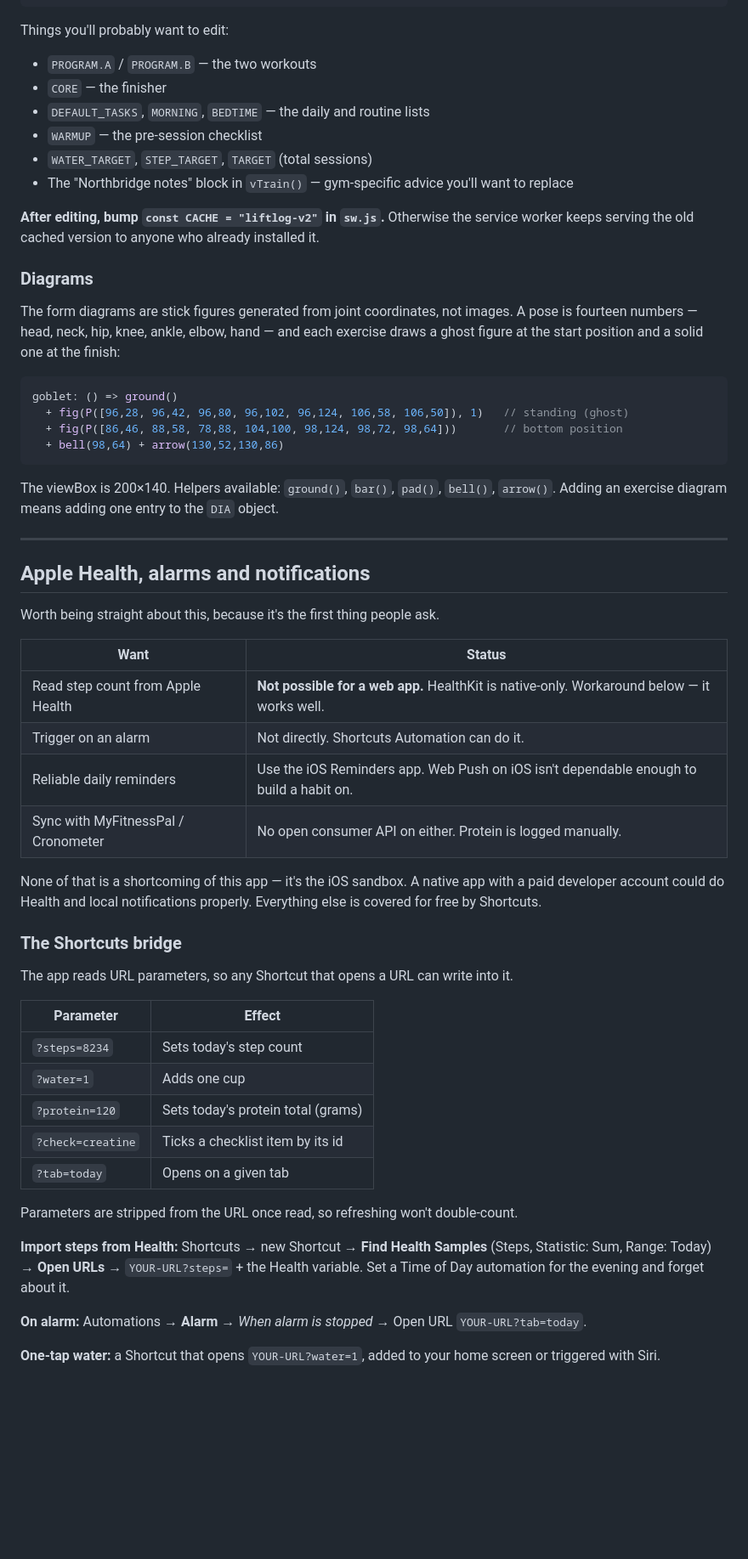
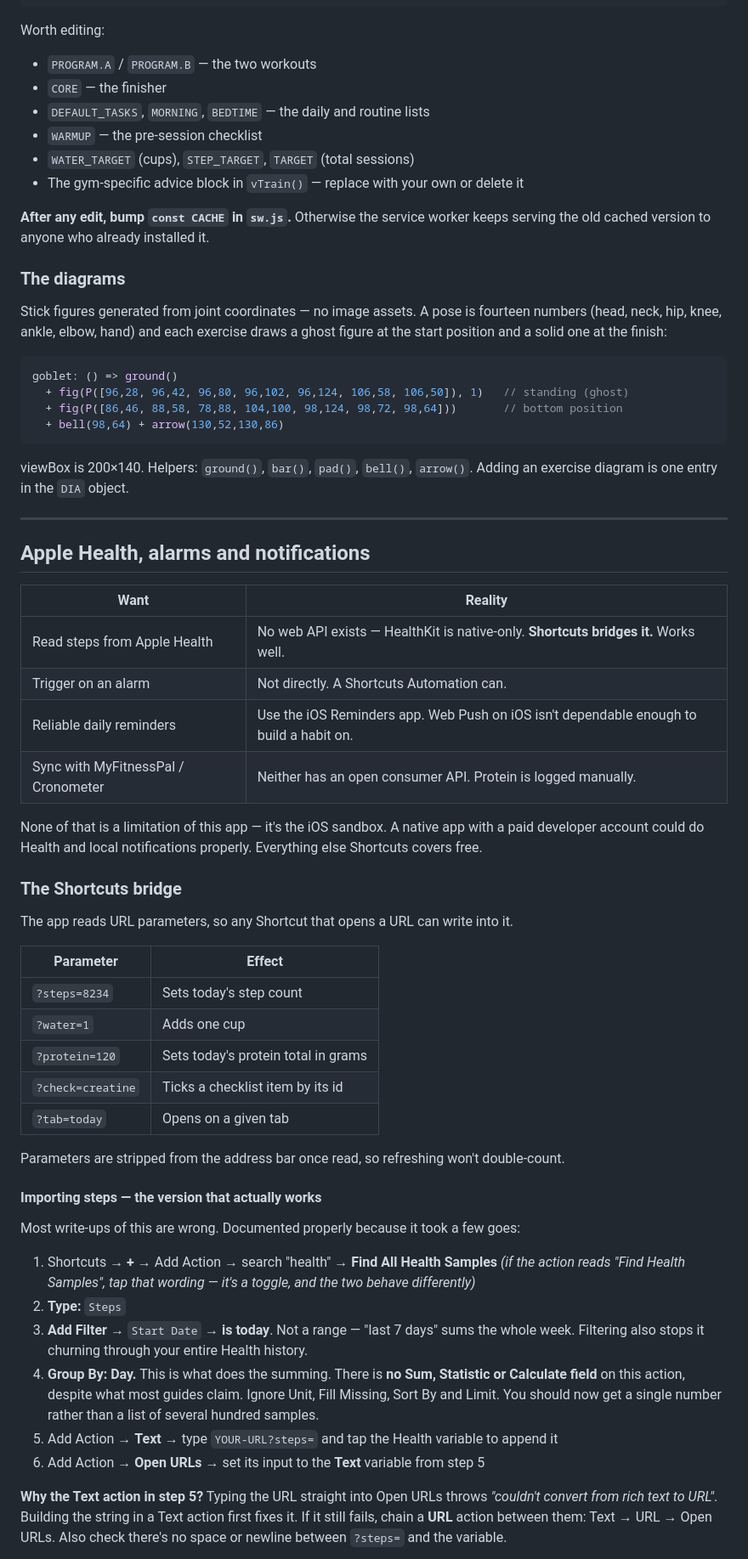
Before and after one commit to epachen/lift-log, a Markdown page: README.md, the part around one of its changes. Shown at 85% size. Drawn GitHub-style; blank space fills up the shorter version.

Commit message:
Revise README for clarity and detail
Updated README to improve clarity and detail in descriptions.

````diff
--- a/README.md
+++ b/README.md
@@ -94,23 +91,23 @@ in `index.html`.
 }
 ```
 
-Things you'll probably want to edit:
+Worth editing:
 
 - `PROGRAM.A` / `PROGRAM.B` — the two workouts
 - `CORE` — the finisher
 - `DEFAULT_TASKS`, `MORNING`, `BEDTIME` — the daily and routine lists
 - `WARMUP` — the pre-session checklist
-- `WATER_TARGET`, `STEP_TARGET`, `TARGET` (total sessions)
-- The "Northbridge notes" block in `vTrain()` — gym-specific advice you'll want to replace
+- `WATER_TARGET` (cups), `STEP_TARGET`, `TARGET` (total sessions)
+- The gym-specific advice block in `vTrain()` — replace with your own or delete it
 
-**After editing, bump `const CACHE = "liftlog-v2"` in `sw.js`.** Otherwise the service worker
-keeps serving the old cached version to anyone who already installed it.
+**After any edit, bump `const CACHE` in `sw.js`.** Otherwise the service worker keeps serving the
+old cached version to anyone who already installed it.
 
-### Diagrams
+### The diagrams
 
-The form diagrams are stick figures generated from joint coordinates, not images. A pose is
-fourteen numbers — head, neck, hip, knee, ankle, elbow, hand — and each exercise draws a ghost
-figure at the start position and a solid one at the finish:
+Stick figures generated from joint coordinates — no image assets. A pose is fourteen numbers
+(head, neck, hip, knee, ankle, elbow, hand) and each exercise draws a ghost figure at the start
+position and a solid one at the finish:
 
 ```js
 goblet: () => ground()
@@ -119,25 +116,22 @@ goblet: () => ground()
   + bell(98,64) + arrow(130,52,130,86)
 ```
 
-The viewBox is 200×140. Helpers available: `ground()`, `bar()`, `pad()`, `bell()`, `arrow()`.
-Adding an exercise diagram means adding one entry to the `DIA` object.
+viewBox is 200×140. Helpers: `ground()`, `bar()`, `pad()`, `bell()`, `arrow()`. Adding an exercise
+diagram is one entry in the `DIA` object.
 
 ---
 
 ## Apple Health, alarms and notifications
 
-Worth being straight about this, because it's the first thing people ask.
+| Want | Reality |
+|---|---|
+| Read steps from Apple Health | No web API exists — HealthKit is native-only. **Shortcuts bridges it.** Works well. |
+| Trigger on an alarm | Not directly. A Shortcuts Automation can. |
+| Reliable daily reminders | Use the iOS Reminders app. Web Push on iOS isn't dependable enough to build a habit on. |
+| Sync with MyFitnessPal / Cronometer | Neither has an open consumer API. Protein is logged manually. |
 
-| Want | Status |
-|---|---|
-| Read step count from Apple Health | **Not possible for a web app.** HealthKit is native-only. Workaround below — it works well. |
-| Trigger on an alarm | Not directly. Shortcuts Automation can do it. |
-| Reliable daily reminders | Use the iOS Reminders app. Web Push on iOS isn't dependable enough to build a habit on. |
-| Sync with MyFitnessPal / Cronometer | No open consumer API on either. Protein is logged manually. |
-
-None of that is a shortcoming of this app — it's the iOS sandbox. A native app with a paid
-developer account could do Health and local notifications properly. Everything else is
-covered for free by Shortcuts.
+None of that is a limitation of this app — it's the iOS sandbox. A native app with a paid developer
+account could do Health and local notifications properly. Everything else Shortcuts covers free.
 
 ### The Shortcuts bridge
 
@@ -147,17 +141,29 @@ The app reads URL parameters, so any Shortcut that opens a URL can write into it
 |---|---|
 | `?steps=8234` | Sets today's step count |
 | `?water=1` | Adds one cup |
-| `?protein=120` | Sets today's protein total (grams) |
+| `?protein=120` | Sets today's protein total in grams |
 | `?check=creatine` | Ticks a checklist item by its id |
 | `?tab=today` | Opens on a given tab |
 
-Parameters are stripped from the URL once read, so refreshing won't double-count.
+Parameters are stripped from the address bar once read, so refreshing won't double-count.
 
-**Import steps from Health:** Shortcuts → new Shortcut → **Find Health Samples** (Steps,
-Statistic: Sum, Range: Today) → **Open URLs** → `YOUR-URL?steps=` + the Health variable. Set a
-Time of Day automation for the evening and forget about it.
+#### Importing steps — the version that actually works
 
-**On alarm:** Automations → **Alarm** → *When alarm is stopped* → Open URL `YOUR-URL?tab=today`.
+Most write-ups of this are wrong. Documented properly because it took a few goes:
 
-**One-tap water:** a Shortcut that opens `YOUR-URL?water=1`, added to your home screen or
-triggered with Siri.
+1. Shortcuts → **+** → Add Action → search "health" → **Find All Health Samples**
+   *(if the action reads "Find Health Samples", tap that wording — it's a toggle, and the two behave differently)*
+2. **Type:** `Steps`
+3. **Add Filter** → `Start Date` → **is today**. Not a range — "last 7 days" sums the whole week.
+   Filtering also stops it churning through your entire Health history.
+4. **Group By: Day.** This is what does the summing. There is **no Sum, Statistic or Calculate
+   field** on this action, despite what most guides claim. Ignore Unit, Fill Missing, Sort By and
+   Limit. You should now get a single number rather than a list of several hundred samples.
+5. Add Action → **Text** → type `YOUR-URL?steps=` and tap the Health variable to append it
+6. Add Action → **Open URLs** → set its input to the **Text** variable from step 5
+
+**Why the Text action in step 5?** Typing the URL straight into Open URLs throws *"couldn't convert
+from rich text to URL"*. Building the string in a Text action first fixes it. If it still fails,
+chain a **URL** action between them: Text → URL → Open URLs. Also check there's no space or newline
+between `?steps=` and the variable.
+
````
Also changed, not shown: other parts of README.md (+61 -47 lines).
